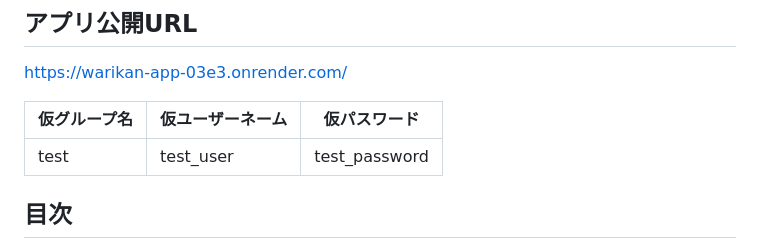
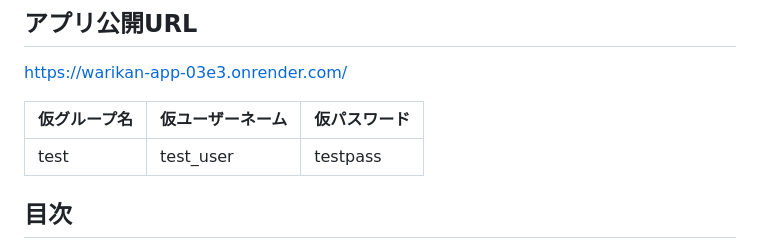
Before and after one commit to hayashi1917/warikan-app, a Markdown page: README.md, the part around the change. GitHub-like rendering.

Commit message:
仮pw修正

```diff
--- a/README.md
+++ b/README.md
@@ -47,7 +47,7 @@ https://warikan-app-03e3.onrender.com/
 
 | 仮グループ名 |仮ユーザーネーム | 仮パスワード |
 | --- | --- | --- |
-| test | test_user | test_password |
+| test | test_user | testpass |
 
 ## 目次
 
```
